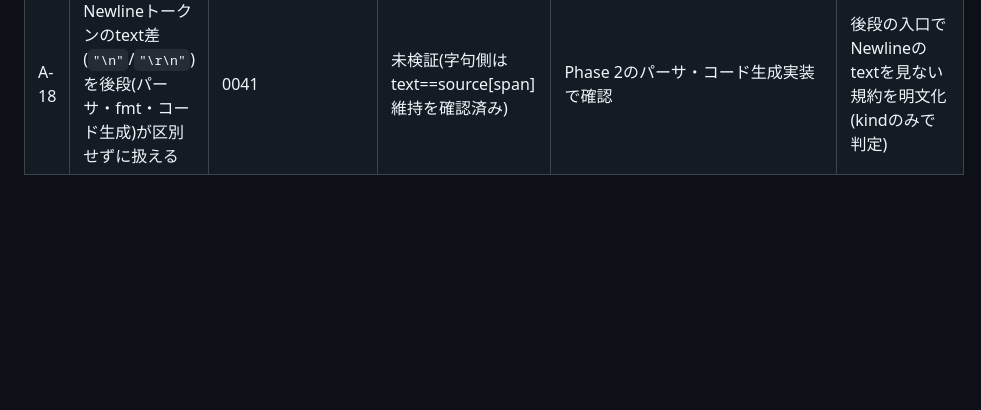
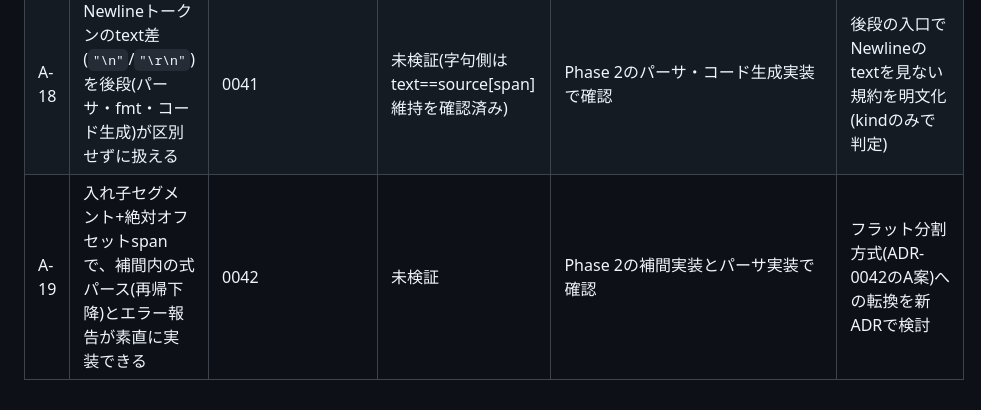
Before and after one commit to kanaami04/mesh, a Markdown page: docs/adr/ASSUMPTIONS.md, the part around the change. GitHub-like rendering; blank space fills up the shorter version.

```diff
--- a/docs/adr/ASSUMPTIONS.md
+++ b/docs/adr/ASSUMPTIONS.md
@@ -22,3 +22,4 @@
 | A-16 | 参照捕捉のJS実装(クロージャ変数の共有)が値意味論の他の部分と干渉しない | 0036 | 机上検証のみ(捕捉mut変数への代入は「その変数」の更新でX-1と両立) | Phase 2〜3のコード生成で確認 | 捕捉の表現を専用セル(ボックス化)に変更 |
 | A-17 | 「Mesh」は一般語で検索性が低いが、承知の上で採用した | 0039 | 検証不要(既知のトレードオフ) | — | 名前変更の理由にはしない(愛着を優先した決定) |
 | A-18 | Newlineトークンのtext差(`"\n"`/`"\r\n"`)を後段(パーサ・fmt・コード生成)が区別せずに扱える | 0041 | 未検証(字句側はtext==source[span]維持を確認済み) | Phase 2のパーサ・コード生成実装で確認 | 後段の入口でNewlineのtextを見ない規約を明文化(kindのみで判定) |
+| A-19 | 入れ子セグメント+絶対オフセットspanで、補間内の式パース(再帰下降)とエラー報告が素直に実装できる | 0042 | 未検証 | Phase 2の補間実装とパーサ実装で確認 | フラット分割方式(ADR-0042のA案)への転換を新ADRで検討 |
```
Also changed, not shown: docs/adr/0042-interpolation-token-representation.md (added, +40 -0 lines), docs/adr/README.md (+1 -0 lines).
